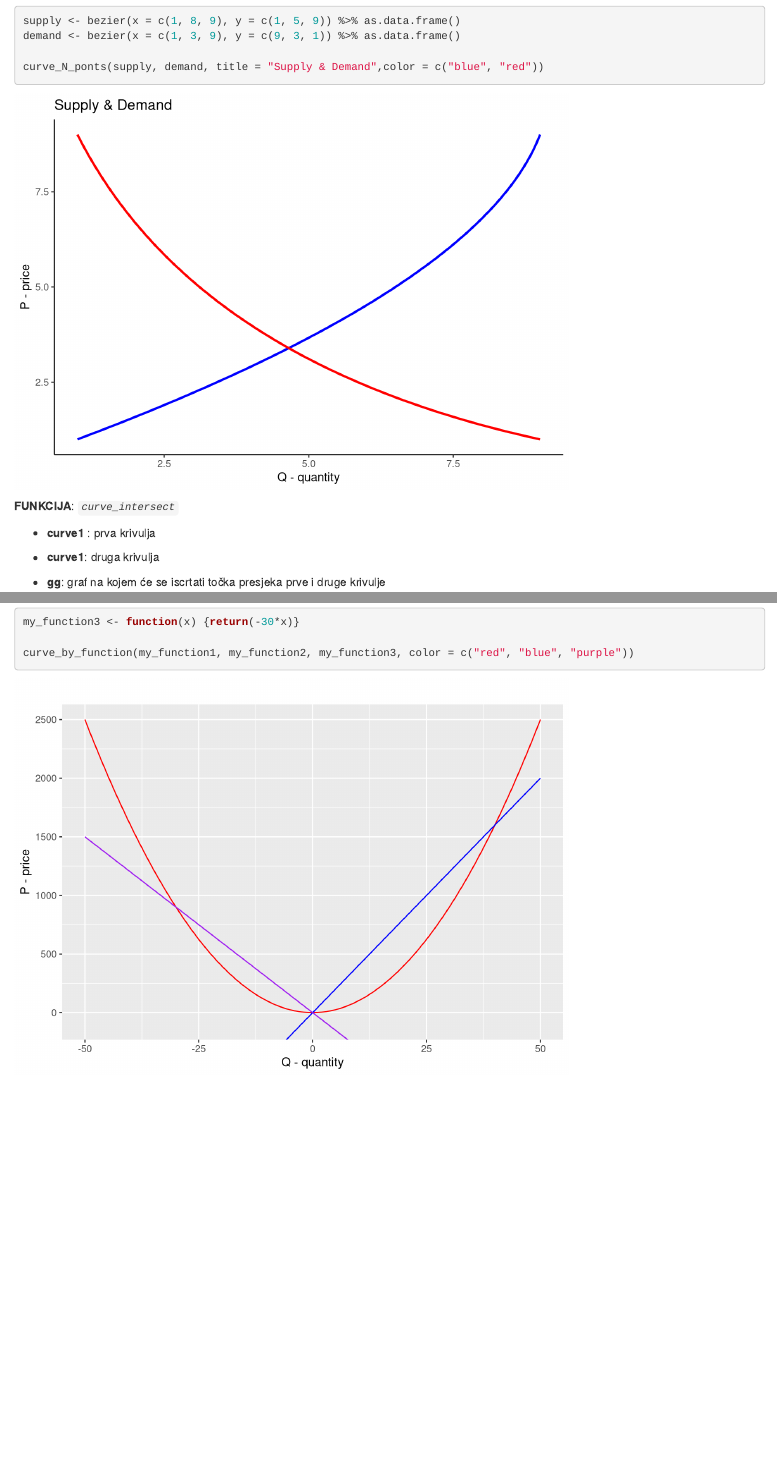
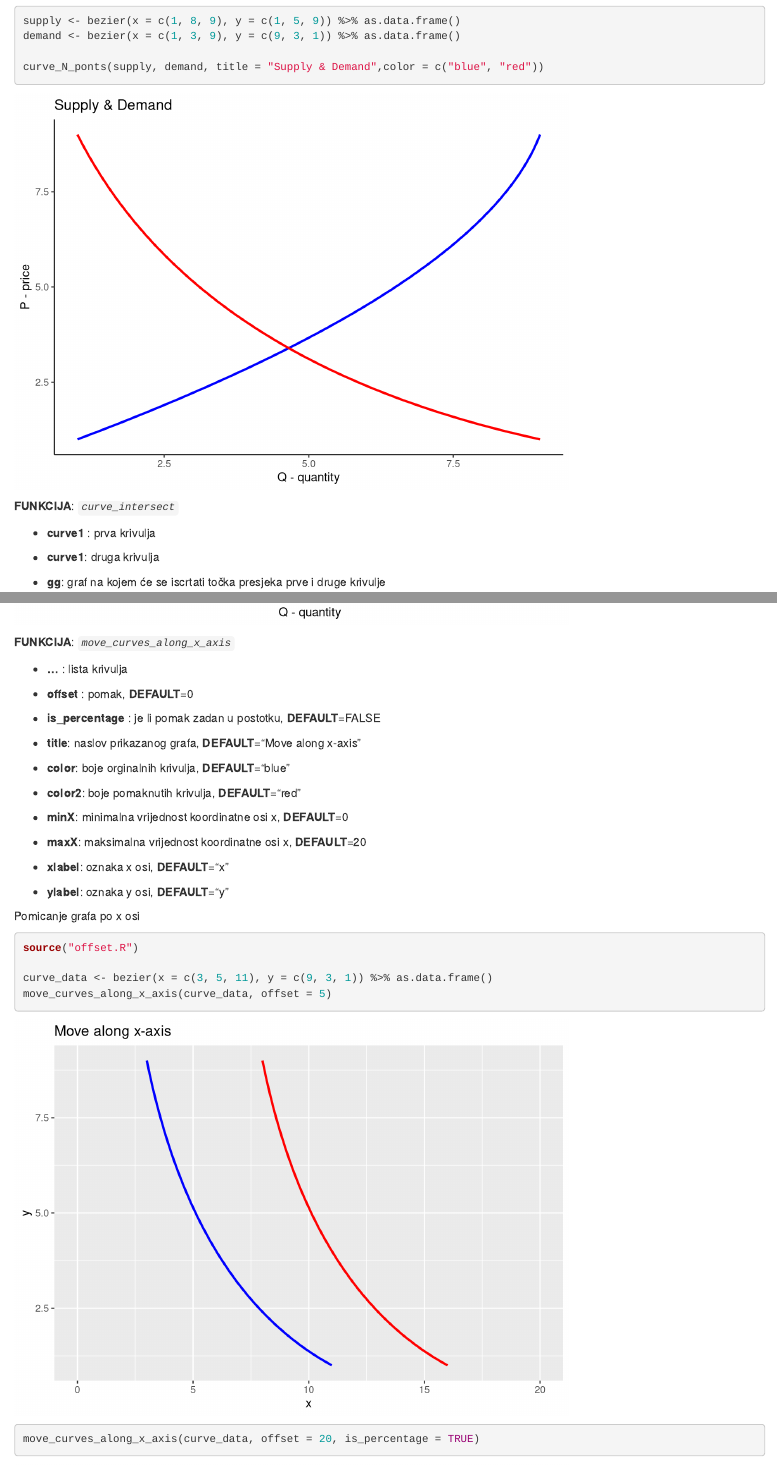
Before and after one commit to RProject2023/SnD-Graphing, an R Markdown document (notebook.Rmd): the page in a window 1100 px wide, from 3840 px down, and a second part further down, joined at a grey line. Rendered offline with R 4.5, knitr and Pandoc, with nearby package versions.

Commit message:
graph movement along x axis

````diff
--- a/notebook.Rmd
+++ b/notebook.Rmd
@@ -293,3 +293,35 @@
 curve_by_function(my_function1, my_function2, my_function3, color = c("red", "blue", "purple"))
 
 ```
+
+**FUNKCIJA**: *`move_curves_along_x_axis`*
+
+-   **...** : lista krivulja
+
+-   **offset** : pomak, **DEFAULT**=0
+
+-   **is_percentage** : je li pomak zadan u postotku, **DEFAULT**=FALSE
+
+-   **title**: naslov prikazanog grafa, **DEFAULT**="Move along x-axis"
+
+-   **color**: boje orginalnih krivulja, **DEFAULT**="blue"
+
+-   **color2**: boje pomaknutih krivulja, **DEFAULT**="red"
+
+-   **minX**: minimalna vrijednost koordinatne osi x, **DEFAULT**=0
+
+-   **maxX**: maksimalna vrijednost koordinatne osi x, **DEFAULT**=20
+
+-   **xlabel**: oznaka x osi, **DEFAULT**="x"
+
+-   **ylabel**: oznaka y osi, **DEFAULT**="y"
+
+
+Pomicanje grafa po x osi
+```{r}
+source("offset.R")
+
+curve_data <- bezier(x = c(3, 5, 11), y = c(9, 3, 1)) %>% as.data.frame()
+move_curves_along_x_axis(curve_data, offset = 5)
+move_curves_along_x_axis(curve_data, offset = 20, is_percentage = TRUE)
+```
--- /dev/null
+++ b/offset.R
@@ -0,0 +1,74 @@
+library(ggplot2)
+library(Hmisc)
+
+# Variables:
+#   ...: curves
+#   offset: how much the graph needs to be moved (either a specific value or a percentage, 0 by default)
+#   is_percentage: FALSE if offset represents exact value, TRUE if it represents a percentage (FALSE by default)
+#   title: title of the displayed graph
+#   colors: colors of the curves
+#   colors2: colors of the moved curves
+#   minX: minimum value of the x-axis coordinate
+#   maxX: maximum value of the x-axis coordinate
+#   xlabel: label of the x-axis
+#   ylabel: label of the y-axis
+
+move_curves_along_x_axis <- function(...,
+                                    offset = 0,
+                                    is_percentage = FALSE,
+                                    title = "Move along x-axis",
+                                    colors = "blue",
+                                    colors2 = "red",
+                                    minX=0,
+                                    maxX=20,
+                                    xlabel = "x",
+                                    ylabel = "y" ){
+
+  curves <- list(...)
+
+  gg <- ggplot(mapping = aes(x = x, y = y)) + xlim(minX, maxX)
+
+  for (i in seq_along(curves)) {
+    data = data.frame(curves[[i]])
+
+    gg <- gg + geom_line(data = data, color = colors[i], linewidth = 1, linetype = 1)
+
+    if (is_percentage) {
+      data$x <- data$x + diff(range(data$x)) * (offset / 100)
+    } else {
+      data$x <- data$x + offset
+    }
+
+    gg <- gg + geom_line(data = data, color = colors2[i], linewidth = 1, linetype = 1)
+  }
+
+  gg <- gg +
+    labs(title = title, x = xlabel, y = ylabel)
+
+  return(gg)
+}
+
+# Variables:
+#   plot: graph which needs to be moved along the x axis
+#   offset: how much the graph needs to be moved (either a specific value or a percentage, 0 by default)
+#   is_percentage: FALSE if offset represents exact value, TRUE if it represents a percentage (FALSE by default)
+
+move_graph_along_x_axis <- function(plot, offset = 0, is_percentage=FALSE) {
+
+  layers <- plot$layers
+
+  move_layer <- lapply(layers, function(layer){
+    try(
+      if (is_percentage) {
+        layer$data$x <- layer$data$x + diff(range(layer$data$x)) * (offset / 100)
+      } else {
+        layer$data$x <- layer$data$x + offset
+      })
+    return(layer)
+  })
+
+  plot2 <- plot
+  plot2$layers <- move_layer
+
+  return(plot2)
+}
````
Also changed, not shown: notebook.nb.html.
